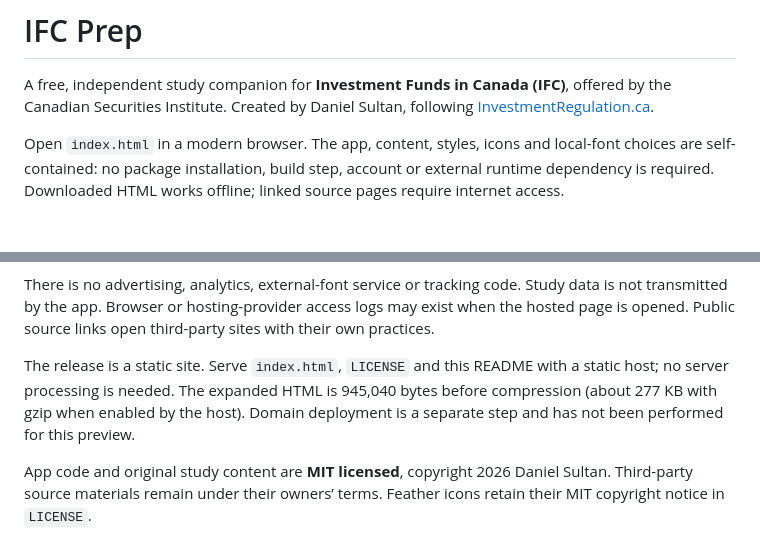
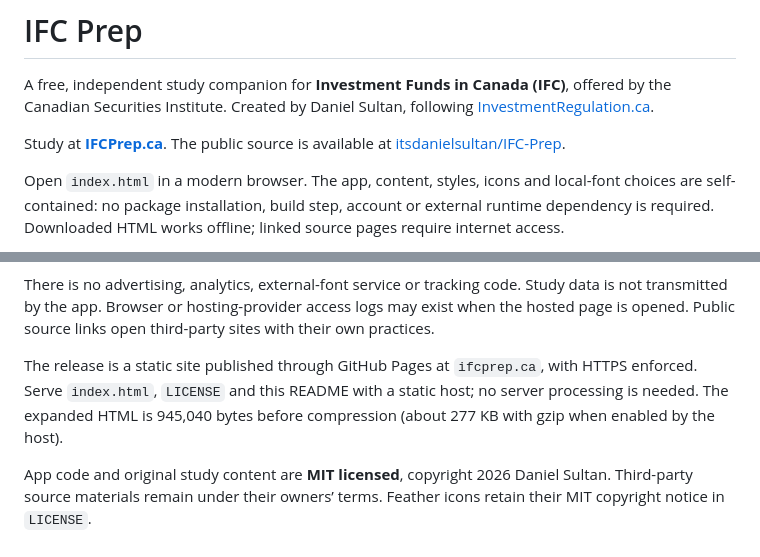
Before and after one commit to itsdanielsultan/IFC-Prep, a Markdown page: README.md, 2 parts joined by grey strips. GitHub-like rendering; blank space fills up the shorter version.

Commit message:
Document the live IFC Prep website

```diff
--- a/README.md
+++ b/README.md
@@ -1,6 +1,8 @@
 # IFC Prep
 
 A free, independent study companion for **Investment Funds in Canada (IFC)**, offered by the Canadian Securities Institute. Created by Daniel Sultan, following [InvestmentRegulation.ca](https://investmentregulation.ca/).
+
+Study at **[IFCPrep.ca](https://ifcprep.ca/)**. The public source is available at [itsdanielsultan/IFC-Prep](https://github.com/itsdanielsultan/IFC-Prep).
 
 Open `index.html` in a modern browser. The app, content, styles, icons and local-font choices are self-contained: no package installation, build step, account or external runtime dependency is required. Downloaded HTML works offline; linked source pages require internet access.
 
@@ -29,6 +31,6 @@ Content review: **October 4, 2026**. The six revised opening checks were additio
 
 There is no advertising, analytics, external-font service or tracking code. Study data is not transmitted by the app. Browser or hosting-provider access logs may exist when the hosted page is opened. Public source links open third-party sites with their own practices.
 
-The release is a static site. Serve `index.html`, `LICENSE` and this README with a static host; no server processing is needed. The expanded HTML is 945,040 bytes before compression (about 277 KB with gzip when enabled by the host). Domain deployment is a separate step and has not been performed for this preview.
+The release is a static site published through GitHub Pages at `ifcprep.ca`, with HTTPS enforced. Serve `index.html`, `LICENSE` and this README with a static host; no server processing is needed. The expanded HTML is 945,040 bytes before compression (about 277 KB with gzip when enabled by the host).
 
 App code and original study content are **MIT licensed**, copyright 2026 Daniel Sultan. Third-party source materials remain under their owners’ terms. Feather icons retain their MIT copyright notice in `LICENSE`.
```
